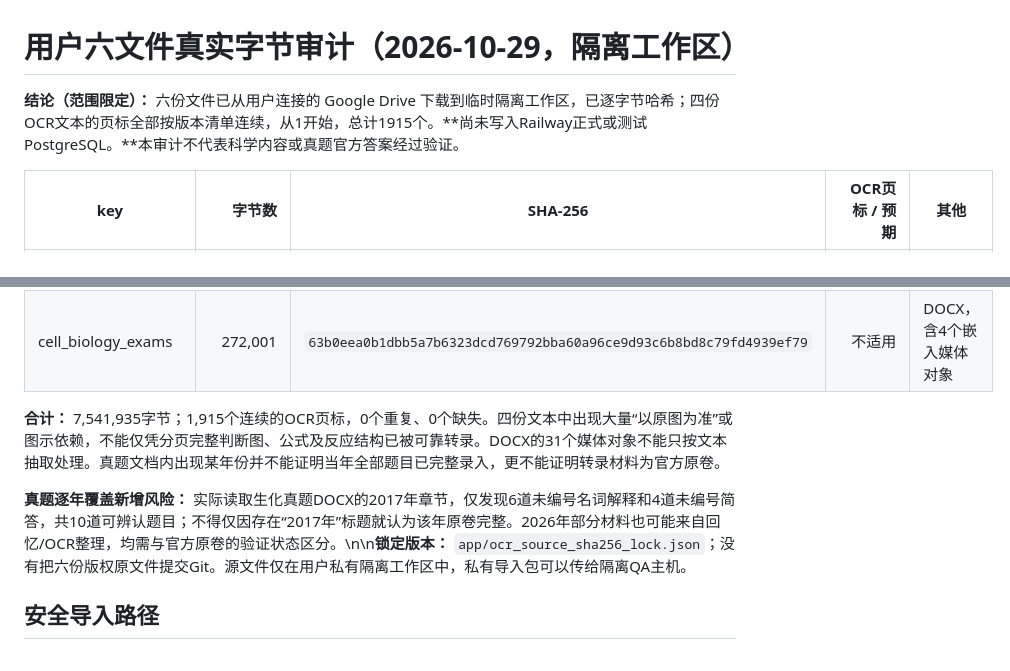
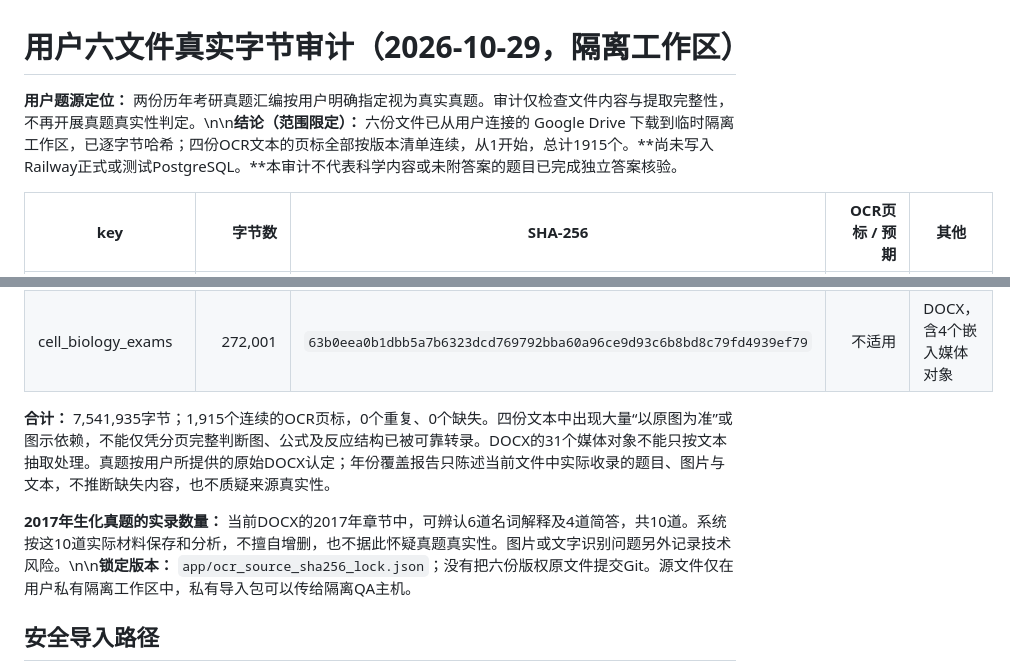
Before and after one commit to Sakuraone0424/text, a Markdown page: docs/six-source-real-byte-audit-2026-10-29.md, 2 parts joined by grey strips. GitHub-like rendering.

Commit message:
docs: respect user-declared genuine past papers and report only observed source content

```diff
--- a/docs/six-source-real-byte-audit-2026-10-29.md
+++ b/docs/six-source-real-byte-audit-2026-10-29.md
@@ -1,6 +1,6 @@
 # 用户六文件真实字节审计（2026-10-29，隔离工作区）
 
-**结论（范围限定）：** 六份文件已从用户连接的 Google Drive 下载到临时隔离工作区，已逐字节哈希；四份OCR文本的页标全部按版本清单连续，从1开始，总计1915个。**尚未写入Railway正式或测试PostgreSQL。**本审计不代表科学内容或真题官方答案经过验证。
+**用户题源定位：** 两份历年考研真题汇编按用户明确指定视为真实真题。审计仅检查文件内容与提取完整性，不再开展真题真实性判定。\n\n**结论（范围限定）：** 六份文件已从用户连接的 Google Drive 下载到临时隔离工作区，已逐字节哈希；四份OCR文本的页标全部按版本清单连续，从1开始，总计1915个。**尚未写入Railway正式或测试PostgreSQL。**本审计不代表科学内容或未附答案的题目已完成独立答案核验。
 
 | key | 字节数 | SHA-256 | OCR页标 / 预期 | 其他 |
 | --- | ---: | --- | ---: | --- |
@@ -11,9 +11,9 @@
 | biochemistry_exams | 1,697,187 | `6add10fad4708453f7f8cff5562ee73bf0853d70e43c8c3d67d06299cf82c001` | 不适用 | DOCX，含27个嵌入媒体对象 |
 | cell_biology_exams | 272,001 | `63b0eea0b1dbb5a7b6323dcd769792bba60a96ce9d93c6b8bd8c79fd4939ef79` | 不适用 | DOCX，含4个嵌入媒体对象 |
 
-**合计：** 7,541,935字节；1,915个连续的OCR页标，0个重复、0个缺失。四份文本中出现大量“以原图为准”或图示依赖，不能仅凭分页完整判断图、公式及反应结构已被可靠转录。DOCX的31个媒体对象不能只按文本抽取处理。真题文档内出现某年份并不能证明当年全部题目已完整录入，更不能证明转录材料为官方原卷。
+**合计：** 7,541,935字节；1,915个连续的OCR页标，0个重复、0个缺失。四份文本中出现大量“以原图为准”或图示依赖，不能仅凭分页完整判断图、公式及反应结构已被可靠转录。DOCX的31个媒体对象不能只按文本抽取处理。真题按用户所提供的原始DOCX认定；年份覆盖报告只陈述当前文件中实际收录的题目、图片与文本，不推断缺失内容，也不质疑来源真实性。
 
-**真题逐年覆盖新增风险：** 实际读取生化真题DOCX的2017年章节，仅发现6道未编号名词解释和4道未编号简答，共10道可辨认题目；不得仅因存在“2017年”标题就认为该年原卷完整。2026年部分材料也可能来自回忆/OCR整理，均需与官方原卷的验证状态区分。\n\n**锁定版本：** `app/ocr_source_sha256_lock.json`；没有把六份版权原文件提交Git。源文件仅在用户私有隔离工作区中，私有导入包可以传给隔离QA主机。
+**2017年生化真题的实录数量：** 当前DOCX的2017年章节中，可辨认6道名词解释及4道简答，共10道。系统按这10道实际材料保存和分析，不擅自增删，也不据此怀疑真题真实性。图片或文字识别问题另外记录技术风险。\n\n**锁定版本：** `app/ocr_source_sha256_lock.json`；没有把六份版权原文件提交Git。源文件仅在用户私有隔离工作区中，私有导入包可以传给隔离QA主机。
 
 ## 安全导入路径
 
```
